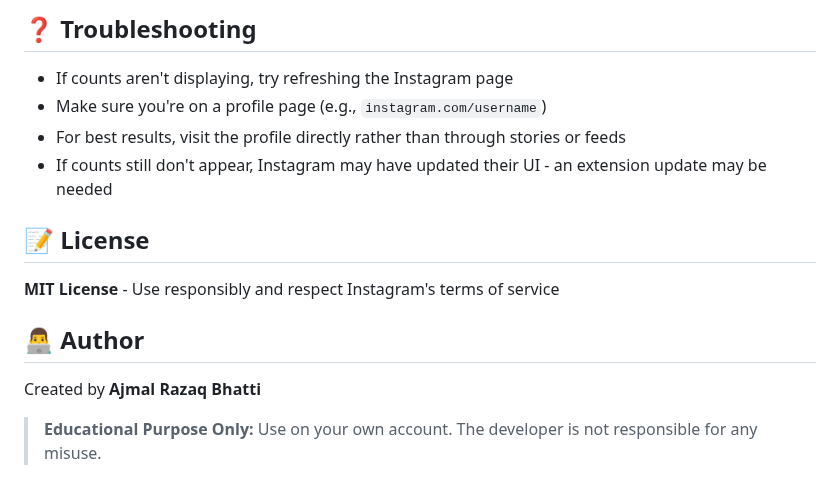
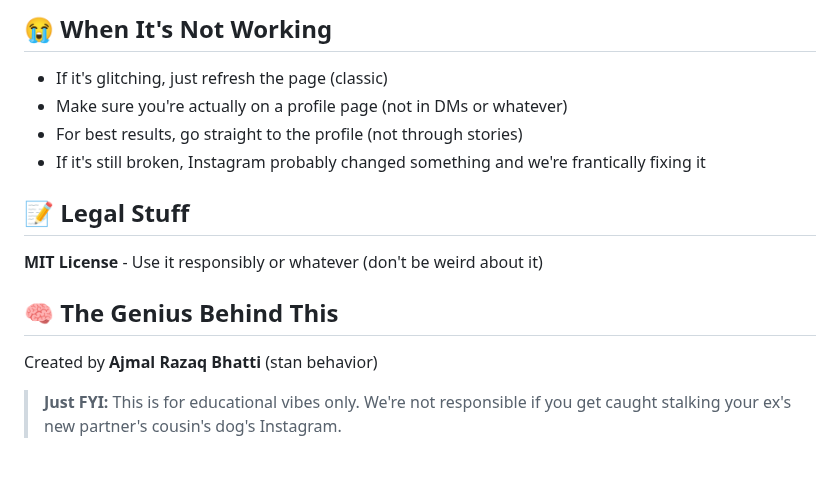
Before and after one commit to ajmalrazaqbhatti/InstaYou, a Markdown page: readme.md, the part around one of its changes. Rendered like a GitHub page.

```diff
--- a/readme.md
+++ b/readme.md
@@ -58,14 +60,14 @@ After saving stats for a profile at least twice:
 
-## ❓ Troubleshooting
-- If counts aren't displaying, try refreshing the Instagram page
-- Make sure you're on a profile page (e.g., `instagram.com/username`)
-- For best results, visit the profile directly rather than through stories or feeds
-- If counts still don't appear, Instagram may have updated their UI - an extension update may be needed
+## 😭 When It's Not Working
+- If it's glitching, just refresh the page (classic)
+- Make sure you're actually on a profile page (not in DMs or whatever)
+- For best results, go straight to the profile (not through stories)
+- If it's still broken, Instagram probably changed something and we're frantically fixing it
 
-## 📝 License
-**MIT License** - Use responsibly and respect Instagram's terms of service
+## 📝 Legal Stuff
+**MIT License** - Use it responsibly or whatever (don't be weird about it)
 
-## 👨‍💻 Author
-Created by **Ajmal Razaq Bhatti**
+## 🧠 The Genius Behind This
+Created by **Ajmal Razaq Bhatti** (stan behavior)
 
-> **Educational Purpose Only:** Use on your own account. The developer is not responsible for any misuse.
+> **Just FYI:** This is for educational vibes only. We're not responsible if you get caught stalking your ex's new partner's cousin's dog's Instagram.
```
Also changed, not shown: other parts of readme.md (+49 -47 lines).
